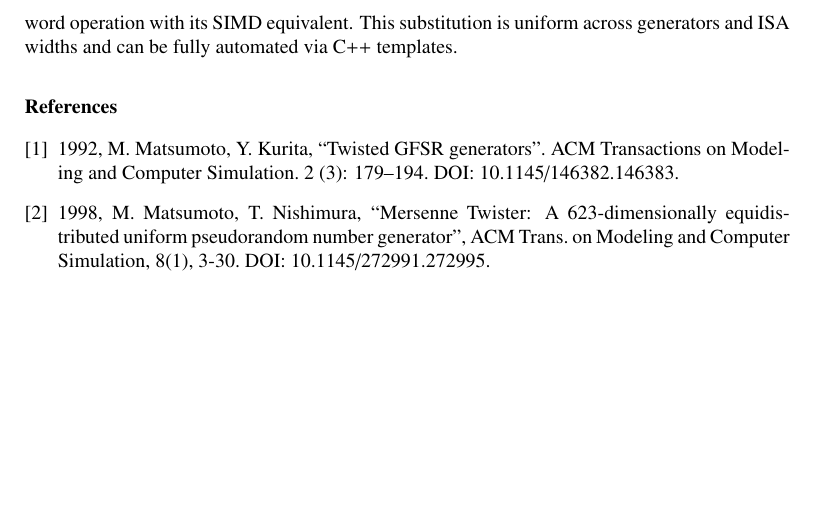
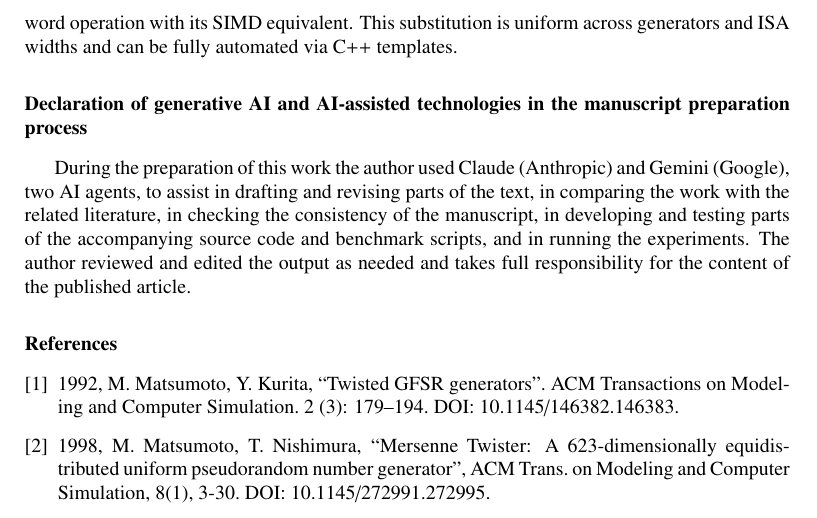
Before and after one commit to fabiocannizzo/VMT19937, a LaTeX paper (doc/main.tex): part of page 20 of 21, cut so that both start at the same text, the shorter picture padded with empty space. Compiled offline with pdfLaTeX.

Commit message:
doc: add declaration on the use of AI tools

```diff
--- a/doc/main.tex
+++ b/doc/main.tex
@@ -779,6 +779,9 @@ The methodology introduced here is not specific to the Mersenne Twister and appl
 
 A further advantage of the V-family construction is implementation simplicity. Intra-state vectorization requires careful analysis of loop structure, remainder handling, and misalignment workarounds that are specific to each generator. By contrast, the V-family implementation is largely mechanical: it suffices to extend the state array by a factor of $M$ and replace each scalar word operation with its SIMD equivalent. This substitution is uniform across generators and ISA widths and can be fully automated via C++ templates.
 
+\section*{Declaration of generative AI and AI-assisted technologies in the manuscript preparation process}
+During the preparation of this work the author used Claude (Anthropic) and Gemini (Google), two AI agents, to assist in drafting and revising parts of the text, in comparing the work with the related literature, in checking the consistency of the manuscript, in developing and testing parts of the accompanying source code and benchmark scripts, and in running the experiments. The author reviewed and edited the output as needed and takes full responsibility for the content of the published article.
+
 %------------------------------BIBLIOGRAPHY-----------------
 \begin{thebibliography}{9}
 
```
